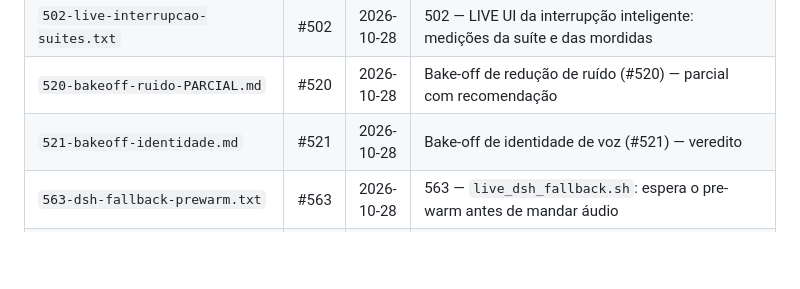
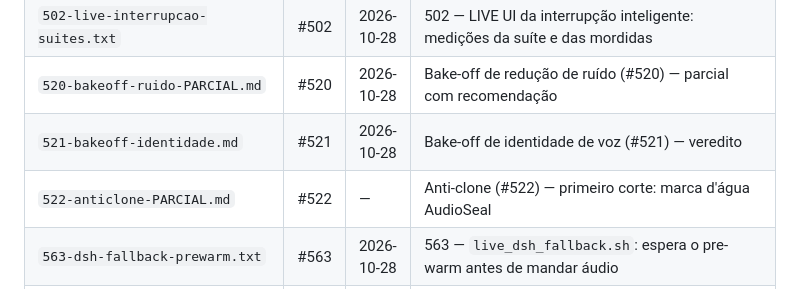
Before and after one commit to rlisboar/tts, a Markdown page: evidence/INDEX.md, the part around the change. Rendered like a GitHub page; blank space fills up the shorter version.

```diff
--- a/evidence/INDEX.md
+++ b/evidence/INDEX.md
@@ -291,6 +291,7 @@ Depois de acrescentar, regenere: `./.venv-mlx/bin/python tests/gera_evidence_ind
 | `502-live-interrupcao-suites.txt` | #502 | 2026-10-28 | 502 — LIVE UI da interrupção inteligente: medições da suíte e das mordidas |
 | `520-bakeoff-ruido-PARCIAL.md` | #520 | 2026-10-28 | Bake-off de redução de ruído (#520) — parcial com recomendação |
 | `521-bakeoff-identidade.md` | #521 | 2026-10-28 | Bake-off de identidade de voz (#521) — veredito |
+| `522-anticlone-PARCIAL.md` | #522 | — | Anti-clone (#522) — primeiro corte: marca d'água AudioSeal |
 | `563-dsh-fallback-prewarm.txt` | #563 | 2026-10-28 | 563 — `live_dsh_fallback.sh`: espera o pre-warm antes de mandar áudio |
 | `antes-xss-vozes.png` | — | 2026-09-24 | (imagem) |
 | `audit-fe-mobile-gerar-pos-fix.png` | — | 2026-10-21 | (imagem) |
```
Also changed, not shown: evidence/522-anticlone-PARCIAL.md (added, +49 -0 lines).
